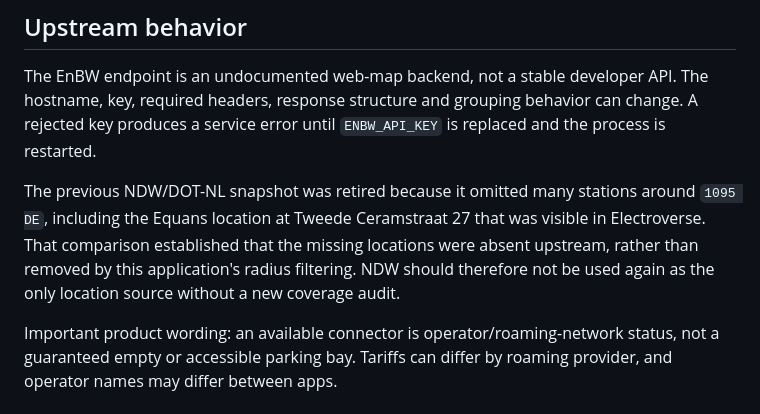
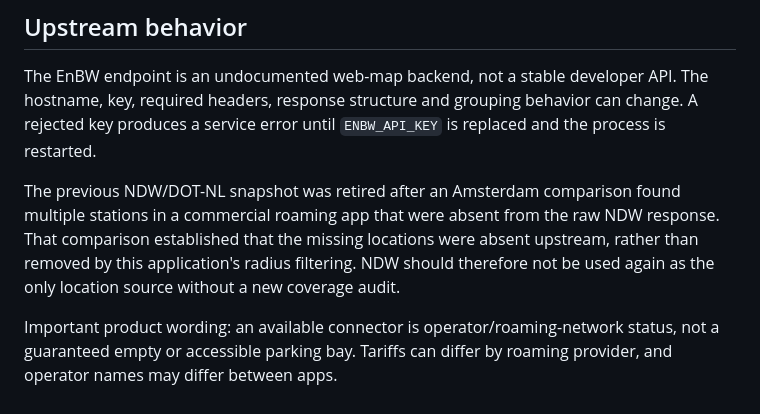
Before and after one commit to roelsroels/charge-nearby, a Markdown page: docs/DATA.md, the part around the change. Drawn GitHub-style.

```diff
--- a/docs/DATA.md
+++ b/docs/DATA.md
@@ -22,6 +22,6 @@ Charge Nearby now uses an on-demand local service because the EnBW endpoint reje
 
 The EnBW endpoint is an undocumented web-map backend, not a stable developer API. The hostname, key, required headers, response structure and grouping behavior can change. A rejected key produces a service error until `ENBW_API_KEY` is replaced and the process is restarted.
 
-The previous NDW/DOT-NL snapshot was retired because it omitted many stations around `1095 DE`, including the Equans location at Tweede Ceramstraat 27 that was visible in Electroverse. That comparison established that the missing locations were absent upstream, rather than removed by this application's radius filtering. NDW should therefore not be used again as the only location source without a new coverage audit.
+The previous NDW/DOT-NL snapshot was retired after an Amsterdam comparison found multiple stations in a commercial roaming app that were absent from the raw NDW response. That comparison established that the missing locations were absent upstream, rather than removed by this application's radius filtering. NDW should therefore not be used again as the only location source without a new coverage audit.
 
 Important product wording: an available connector is operator/roaming-network status, not a guaranteed empty or accessible parking bay. Tariffs can differ by roaming provider, and operator names may differ between apps.
```
Also changed, not shown: README.md (+10 -4 lines), docs/screenshots/charge-nearby-1012-js-overview.jpg (added), docs/screenshots/charge-nearby-1012-js-results.jpg (added), 5 other files.
